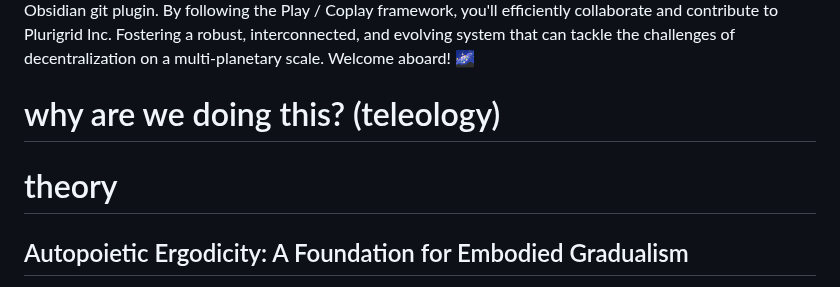
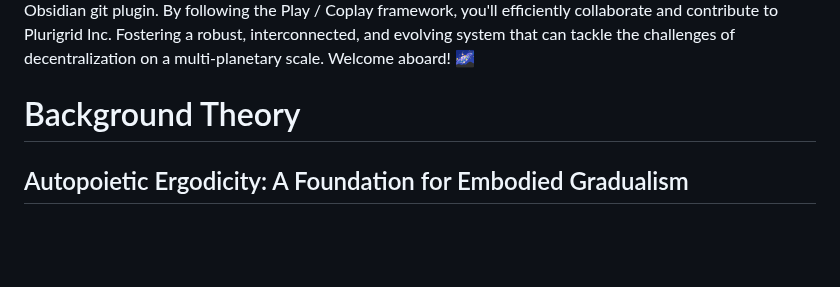
Before and after one commit to plurigrid/ontology, a Markdown page: README.md, the part around the change. Rendered like a GitHub page; blank space fills up the shorter version.

Commit message:
background theory

```diff
--- a/README.md
+++ b/README.md
@@ -112,9 +112,8 @@ Integrate any new frameworks or concepts that emerged during the session.
 Update the Plurigrid ontology with any artifacts or outputs of your work by using the Obsidian git plugin.
 By following the Play / Coplay framework, you'll efficiently collaborate and contribute to Plurigrid Inc. Fostering a robust, interconnected, and evolving system that can tackle the challenges of decentralization on a multi-planetary scale. Welcome aboard! :milky_way:
 
-# why are we doing this? (teleology)
+# Background Theory
 
-# theory
 ## Autopoietic Ergodicity: A Foundation for Embodied Gradualism
 Autopoietic ergodicity encompasses the ability of Plurigrid systems to self-organize, adapt, and evolve in diverse and ever-changing environments. This concept is grounded in two core principles: autopoiesis, referring to the self-maintenance and self-regulation of a system, and ergodicity, which deals with the equivalence between time and ensemble averages in an interoperable system.
 
```
